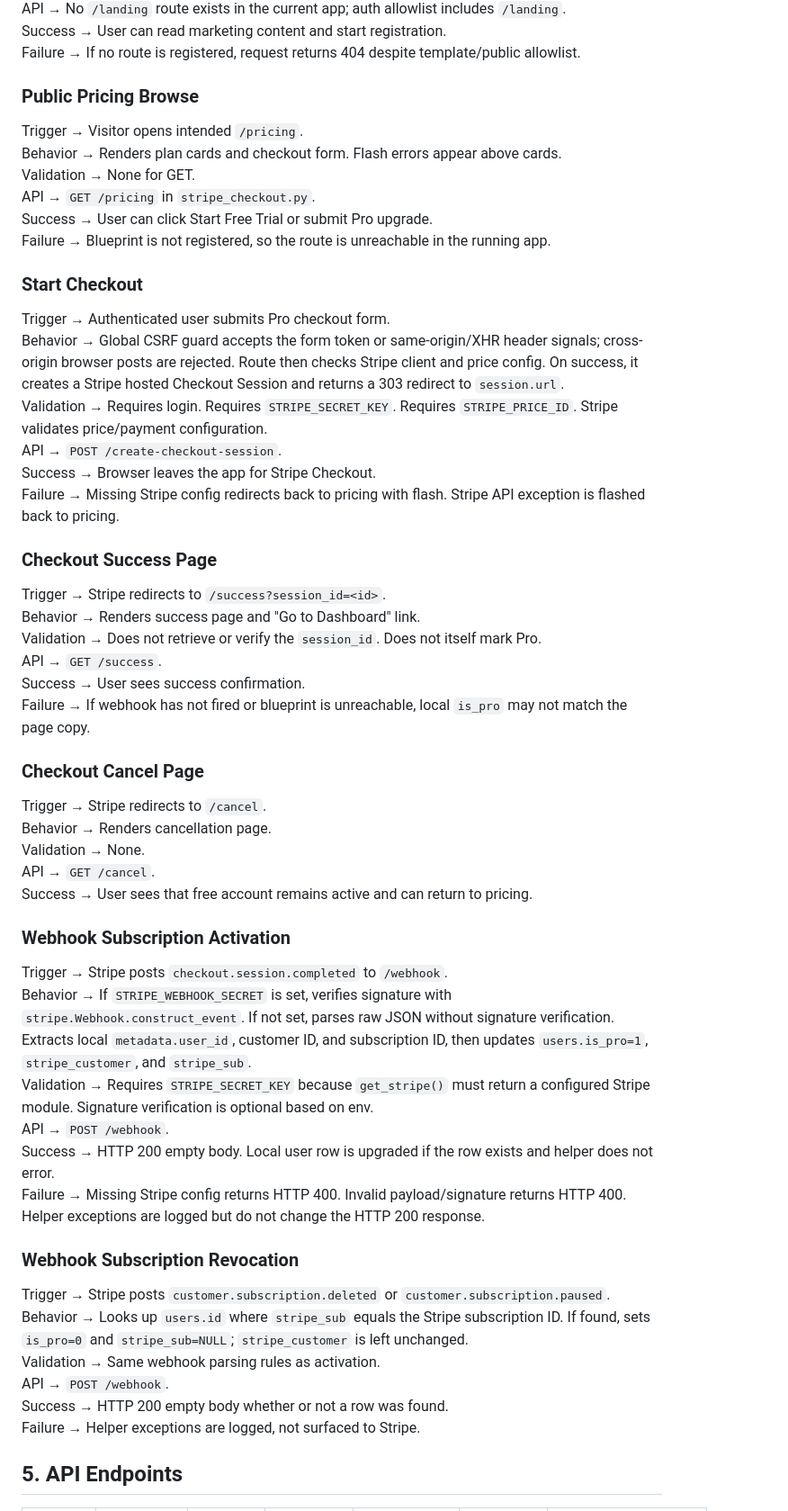
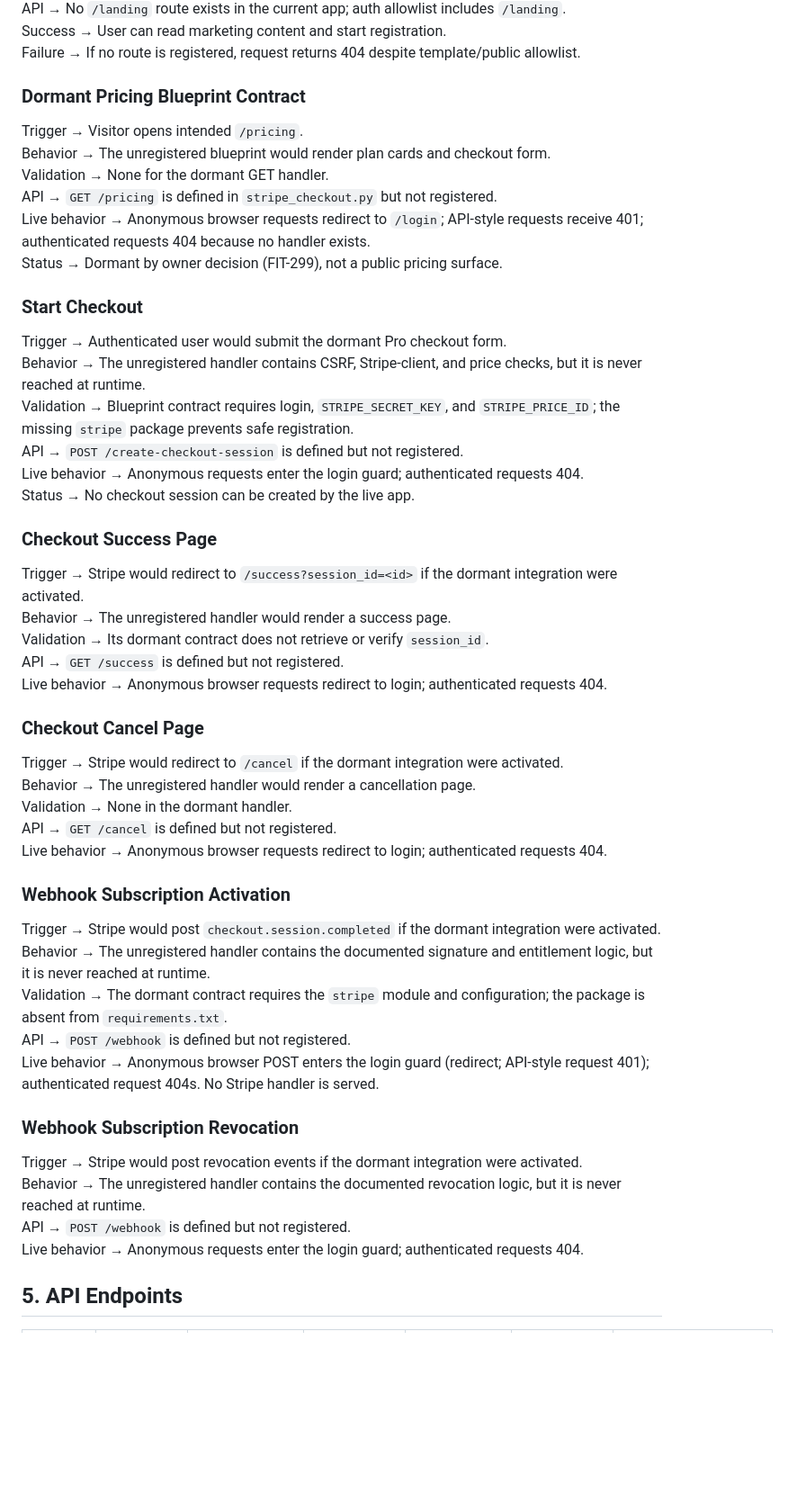
Before and after one commit to villarrealwesley79-del/fitness-dashboard, a Markdown page: docs/prd/13-billing-stripe-landing.md, the part around one of its changes. Shown at 90% size. Drawn GitHub-style; blank space fills up the shorter version.

Commit message:
FIT-299 Align Stripe dormancy PRD

```diff
--- a/docs/prd/13-billing-stripe-landing.md
+++ b/docs/prd/13-billing-stripe-landing.md
@@ -89,58 +89,54 @@ API → No `/landing` route exists in the current app; auth allowlist includes `
 Success → User can read marketing content and start registration.
 Failure → If no route is registered, request returns 404 despite template/public allowlist.
 
-### Public Pricing Browse
+### Dormant Pricing Blueprint Contract
 
 Trigger → Visitor opens intended `/pricing`.
-Behavior → Renders plan cards and checkout form. Flash errors appear above cards.
-Validation → None for GET.
-API → `GET /pricing` in `stripe_checkout.py`.
-Success → User can click Start Free Trial or submit Pro upgrade.
-Failure → Blueprint is not registered, so the route is unreachable in the running app.
+Behavior → The unregistered blueprint would render plan cards and checkout form.
+Validation → None for the dormant GET handler.
+API → `GET /pricing` is defined in `stripe_checkout.py` but not registered.
+Live behavior → Anonymous browser requests redirect to `/login`; API-style requests receive 401; authenticated requests 404 because no handler exists.
+Status → Dormant by owner decision (FIT-299), not a public pricing surface.
 
 ### Start Checkout
 
-Trigger → Authenticated user submits Pro checkout form.
-Behavior → Global CSRF guard accepts the form token or same-origin/XHR header signals; cross-origin browser posts are rejected. Route then checks Stripe client and price config. On success, it creates a Stripe hosted Checkout Session and returns a 303 redirect to `session.url`.
-Validation → Requires login. Requires `STRIPE_SECRET_KEY`. Requires `STRIPE_PRICE_ID`. Stripe validates price/payment configuration.
-API → `POST /create-checkout-session`.
-Success → Browser leaves the app for Stripe Checkout.
-Failure → Missing Stripe config redirects back to pricing with flash. Stripe API exception is flashed back to pricing.
+Trigger → Authenticated user would submit the dormant Pro checkout form.
+Behavior → The unregistered handler contains CSRF, Stripe-client, and price checks, but it is never reached at runtime.
+Validation → Blueprint contract requires login, `STRIPE_SECRET_KEY`, and `STRIPE_PRICE_ID`; the missing `stripe` package prevents safe registration.
+API → `POST /create-checkout-session` is defined but not registered.
+Live behavior → Anonymous requests enter the login guard; authenticated requests 404.
+Status → No checkout session can be created by the live app.
 
 ### Checkout Success Page
 
-Trigger → Stripe redirects to `/success?session_id=<id>`.
-Behavior → Renders success page and "Go to Dashboard" link.
-Validation → Does not retrieve or verify the `session_id`. Does not itself mark Pro.
-API → `GET /success`.
-Success → User sees success confirmation.
-Failure → If webhook has not fired or blueprint is unreachable, local `is_pro` may not match the page copy.
+Trigger → Stripe would redirect to `/success?session_id=<id>` if the dormant integration were activated.
+Behavior → The unregistered handler would render a success page.
+Validation → Its dormant contract does not retrieve or verify `session_id`.
+API → `GET /success` is defined but not registered.
+Live behavior → Anonymous browser requests redirect to login; authenticated requests 404.
 
 ### Checkout Cancel Page
 
-Trigger → Stripe redirects to `/cancel`.
-Behavior → Renders cancellation page.
-Validation → None.
-API → `GET /cancel`.
-Success → User sees that free account remains active and can return to pricing.
+Trigger → Stripe would redirect to `/cancel` if the dormant integration were activated.
+Behavior → The unregistered handler would render a cancellation page.
+Validation → None in the dormant handler.
+API → `GET /cancel` is defined but not registered.
+Live behavior → Anonymous browser requests redirect to login; authenticated requests 404.
 
 ### Webhook Subscription Activation
 
-Trigger → Stripe posts `checkout.session.completed` to `/webhook`.
-Behavior → If `STRIPE_WEBHOOK_SECRET` is set, verifies signature with `stripe.Webhook.construct_event`. If not set, parses raw JSON without signature verification. Extracts local `metadata.user_id`, customer ID, and subscription ID, then updates `users.is_pro=1`, `stripe_customer`, and `stripe_sub`.
-Validation → Requires `STRIPE_SECRET_KEY` because `get_stripe()` must return a configured Stripe module. Signature verification is optional based on env.
-API → `POST /webhook`.
-Success → HTTP 200 empty body. Local user row is upgraded if the row exists and helper does not error.
-Failure → Missing Stripe config returns HTTP 400. Invalid payload/signature returns HTTP 400. Helper exceptions are logged but do not change the HTTP 200 response.
+Trigger → Stripe would post `checkout.session.completed` if the dormant integration were activated.
+Behavior → The unregistered handler contains the documented signature and entitlement logic, but it is never reached at runtime.
+Validation → The dormant contract requires the `stripe` module and configuration; the package is absent from `requirements.txt`.
+API → `POST /webhook` is defined but not registered.
+Live behavior → Anonymous browser POST enters the login guard (redirect; API-style request 401); authenticated request 404s. No Stripe handler is served.
 
 ### Webhook Subscription Revocation
 
-Trigger → Stripe posts `customer.subscription.deleted` or `customer.subscription.paused`.
-Behavior → Looks up `users.id` where `stripe_sub` equals the Stripe subscription ID. If found, sets `is_pro=0` and `stripe_sub=NULL`; `stripe_customer` is left unchanged.
-Validation → Same webhook parsing rules as activation.
-API → `POST /webhook`.
-Success → HTTP 200 empty body whether or not a row was found.
-Failure → Helper exceptions are logged, not surfaced to Stripe.
+Trigger → Stripe would post revocation events if the dormant integration were activated.
+Behavior → The unregistered handler contains the documented revocation logic, but it is never reached at runtime.
+API → `POST /webhook` is defined but not registered.
+Live behavior → Anonymous requests enter the login guard; authenticated requests 404.
 
 ## 5. API Endpoints
 
```
Also changed, not shown: other parts of docs/prd/13-billing-stripe-landing.md (+29 -28 lines).
